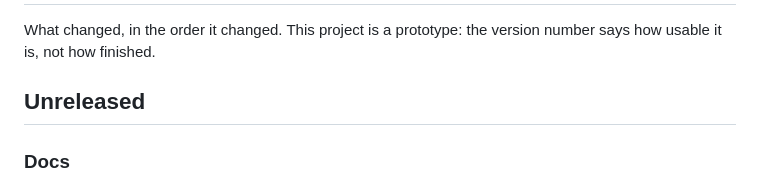
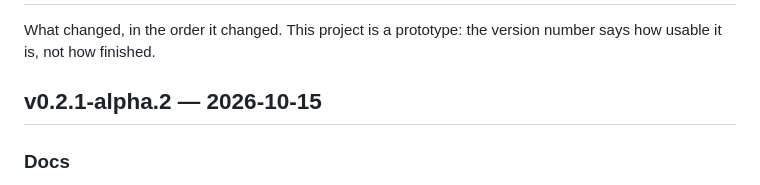
Before and after one commit to ialasinika/OsanaKami-IDE-Studio, a Markdown page: CHANGELOG.md, the part around the change. GitHub-like rendering.

Commit message:
Release 0.2.1-alpha.2
Frozen by tools/release.py: the tag names this tree,
so the changelog does too.

```diff
--- a/CHANGELOG.md
+++ b/CHANGELOG.md
@@ -3,7 +3,7 @@
 What changed, in the order it changed.  This project is a prototype: the
 version number says how usable it is, not how finished.
 
-## Unreleased
+## v0.2.1-alpha.2 — 2026-10-15
 ### Docs
 
 - The README's version paragraph no longer names one release.  It said
```
